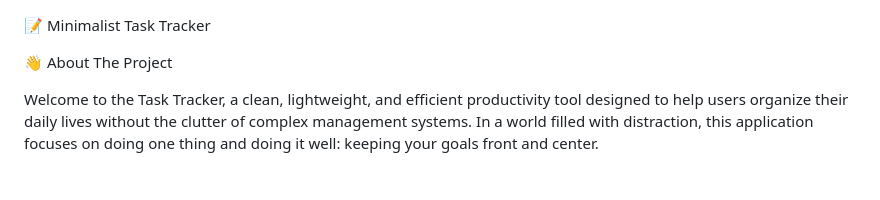
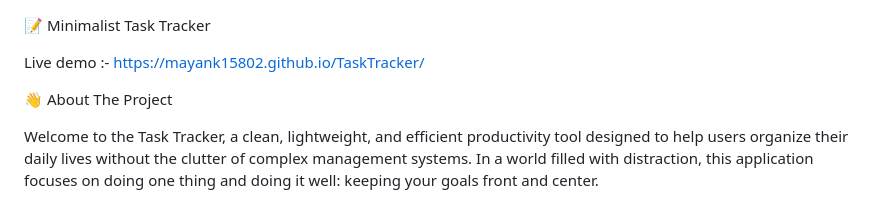
Before and after one commit to Mayank15802/TaskTracker, a Markdown page: README.md, the part around the change. GitHub-like rendering; blank space fills up the shorter version.

```diff
--- a/README.md
+++ b/README.md
@@ -1,4 +1,6 @@
 📝 Minimalist Task Tracker
+
+Live demo :- https://mayank15802.github.io/TaskTracker/
 
 👋 About The Project
 
```
